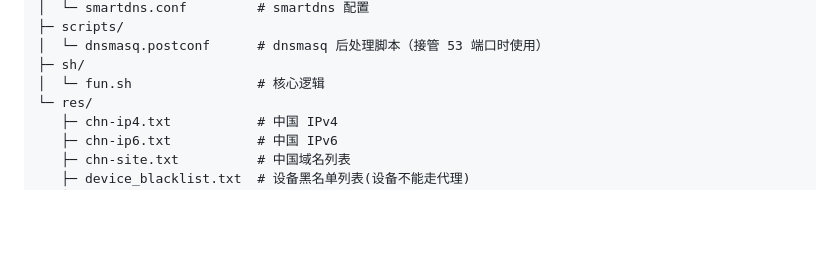
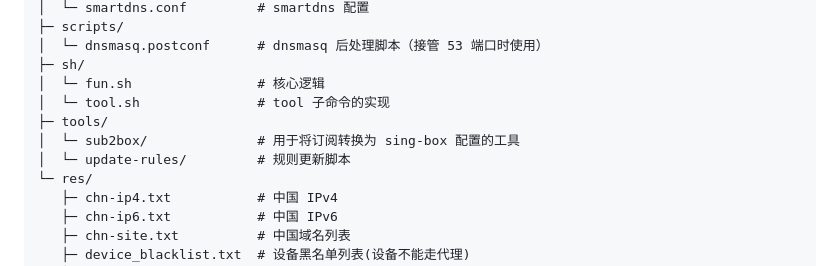
Before and after one commit to LandDuck/merlin-box, a Markdown page: README.zh-CN.md, the part around the change. Drawn GitHub-style; blank space fills up the shorter version.

```diff
--- a/README.zh-CN.md
+++ b/README.zh-CN.md
@@ -200,6 +200,10 @@ merlin-box/
 │  └─ dnsmasq.postconf      # dnsmasq 后处理脚本（接管 53 端口时使用）
 ├─ sh/
 │  └─ fun.sh                # 核心逻辑
+│  └─ tool.sh               # tool 子命令的实现
+├─ tools/
+│  └─ sub2box/              # 用于将订阅转换为 sing-box 配置的工具
+│  └─ update-rules/         # 规则更新脚本
 └─ res/
    ├─ chn-ip4.txt           # 中国 IPv4
    ├─ chn-ip6.txt           # 中国 IPv6
```
Also changed, not shown: README.md (+4 -0 lines).
